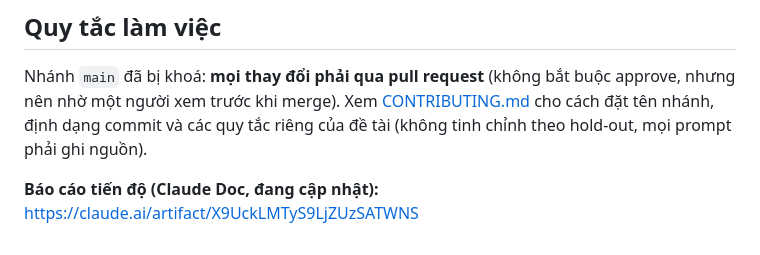
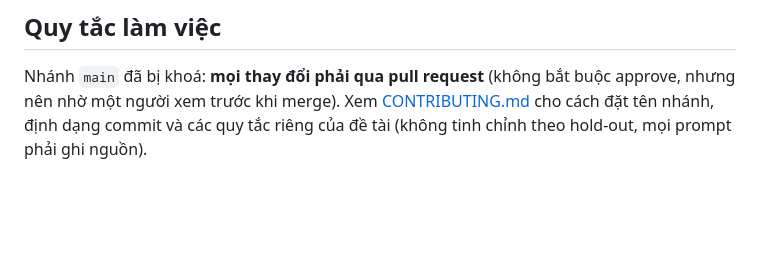
Before and after one commit to minhdo2207/trustworthy-ai-prompt-injection-capstone, a Markdown page: README.md, the part around the change. GitHub-like rendering; blank space fills up the shorter version.

```diff
--- a/README.md
+++ b/README.md
@@ -82,5 +82,3 @@ Phạm vi được ưu tiên: baseline, L1–L3 và kết quả hold-out là ph
 ## Quy tắc làm việc
 
 Nhánh `main` đã bị khoá: **mọi thay đổi phải qua pull request** (không bắt buộc approve, nhưng nên nhờ một người xem trước khi merge). Xem [CONTRIBUTING.md](CONTRIBUTING.md) cho cách đặt tên nhánh, định dạng commit và các quy tắc riêng của đề tài (không tinh chỉnh theo hold-out, mọi prompt phải ghi nguồn).
-
-**Báo cáo tiến độ (Claude Doc, đang cập nhật):** https://claude.ai/artifact/X9UckLMTyS9LjZUzSATWNS
```
